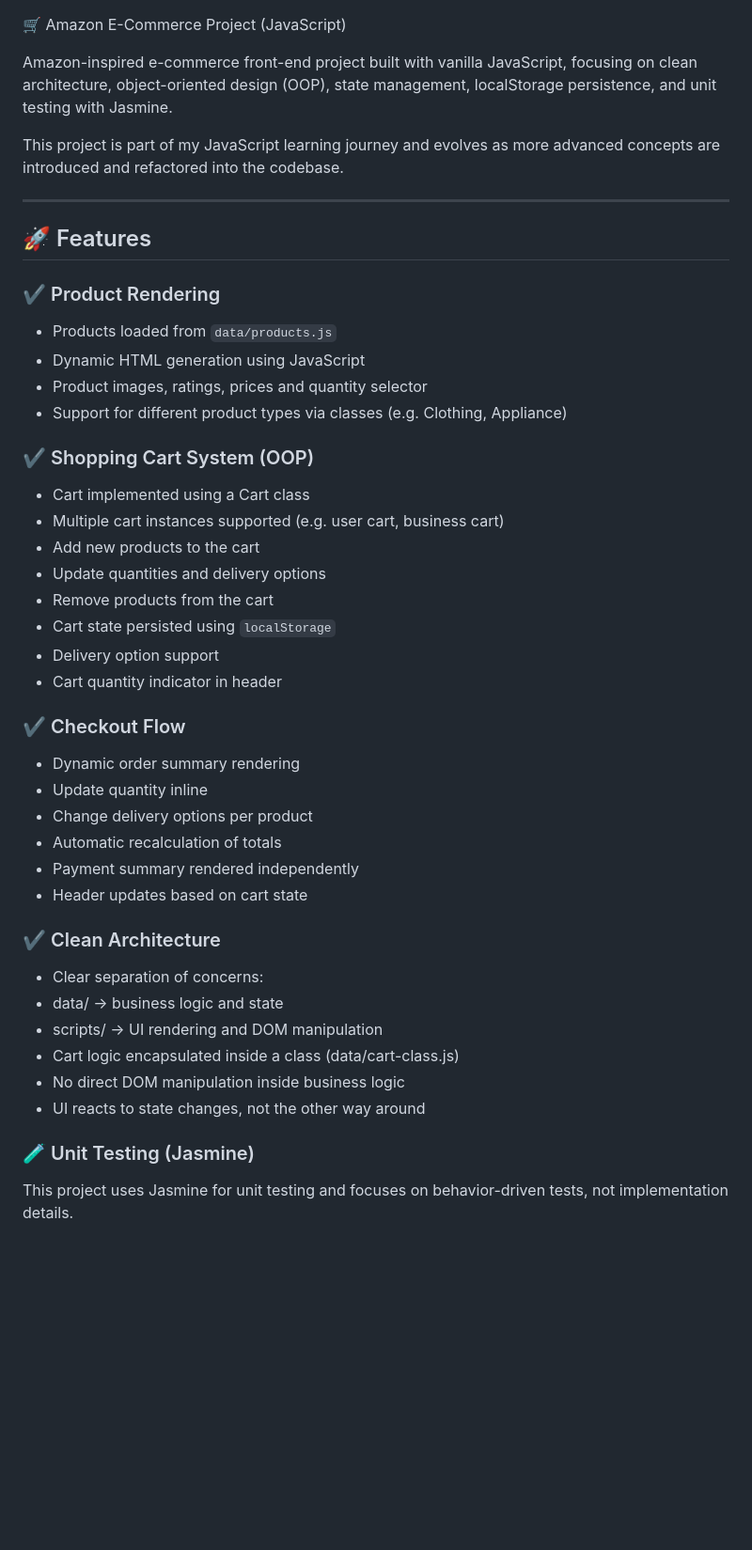
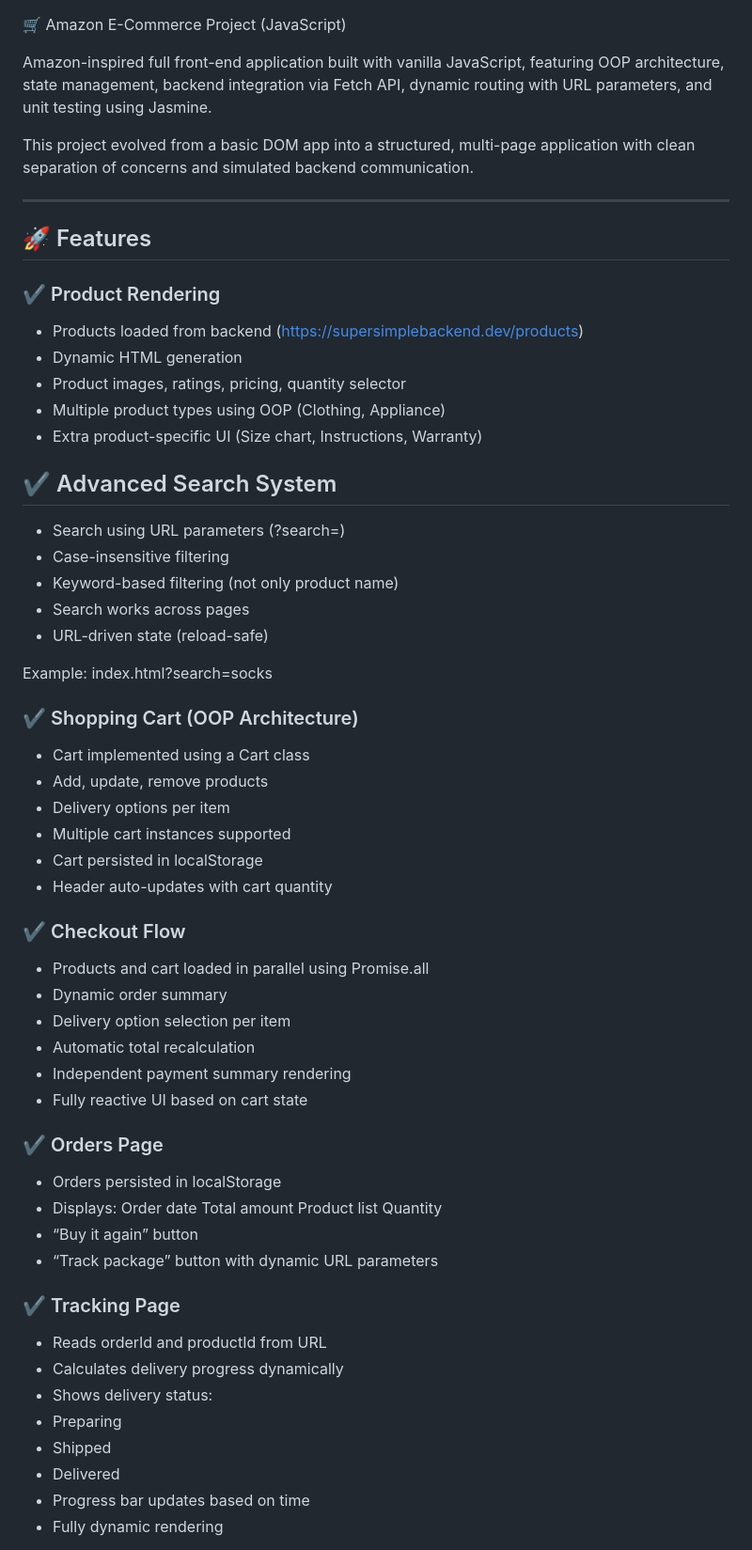
Before and after one commit to jaimeoakes/javascript-amazon-project, a Markdown page: README.md, the part around one of its changes. Shown at 94% size. GitHub-like rendering; blank space fills up the shorter version.

Commit message:
Update README with final features, backend integration and tracking flow

```diff
--- a/README.md
+++ b/README.md
@@ -1,8 +1,8 @@
 🛒 Amazon E-Commerce Project (JavaScript)
 
-Amazon-inspired e-commerce front-end project built with vanilla JavaScript, focusing on clean architecture, object-oriented design (OOP), state management, localStorage persistence, and unit testing with Jasmine.
+Amazon-inspired full front-end application built with vanilla JavaScript, featuring OOP architecture, state management, backend integration via Fetch API, dynamic routing with URL parameters, and unit testing using Jasmine.
 
-This project is part of my JavaScript learning journey and evolves as more advanced concepts are introduced and refactored into the codebase.
+This project evolved from a basic DOM app into a structured, multi-page application with clean separation of concerns and simulated backend communication.
 
 ---
 
@@ -10,41 +10,60 @@ This project is part of my JavaScript learning journey and evolves as more advan
 
 ### ✔️ Product Rendering
 
-- Products loaded from `data/products.js`
-- Dynamic HTML generation using JavaScript
-- Product images, ratings, prices and quantity selector
-- Support for different product types via classes (e.g. Clothing, Appliance)
+- Products loaded from backend (https://supersimplebackend.dev/products)
+- Dynamic HTML generation
+- Product images, ratings, pricing, quantity selector
+- Multiple product types using OOP (Clothing, Appliance)
+- Extra product-specific UI (Size chart, Instructions, Warranty)
 
-### ✔️ Shopping Cart System (OOP)
+## ✔️ Advanced Search System
+
+- Search using URL parameters (?search=)
+- Case-insensitive filtering
+- Keyword-based filtering (not only product name)
+- Search works across pages
+- URL-driven state (reload-safe)
+
+Example:
+index.html?search=socks
+
+### ✔️ Shopping Cart (OOP Architecture)
 
 - Cart implemented using a Cart class
-- Multiple cart instances supported (e.g. user cart, business cart)
-- Add new products to the cart
-- Update quantities and delivery options
-- Remove products from the cart
-- Cart state persisted using `localStorage`
-- Delivery option support
-- Cart quantity indicator in header
+- Add, update, remove products
+- Delivery options per item
+- Multiple cart instances supported
+- Cart persisted in localStorage
+- Header auto-updates with cart quantity
 
 ### ✔️ Checkout Flow
 
-- Dynamic order summary rendering
-- Update quantity inline
-- Change delivery options per product
-- Automatic recalculation of totals
-- Payment summary rendered independently
-- Header updates based on cart state
+- Products and cart loaded in parallel using Promise.all
+- Dynamic order summary
+- Delivery option selection per item
+- Automatic total recalculation
+- Independent payment summary rendering
+- Fully reactive UI based on cart state
 
-### ✔️ Clean Architecture
+### ✔️ Orders Page
 
-- Clear separation of concerns:
-- data/ → business logic and state
-- scripts/ → UI rendering and DOM manipulation
-- Cart logic encapsulated inside a class (data/cart-class.js)
-- No direct DOM manipulation inside business logic
-- UI reacts to state changes, not the other way around
+- Orders persisted in localStorage
+- Displays:
+  Order date
+  Total amount
+  Product list
+  Quantity
+- “Buy it again” button
+- “Track package” button with dynamic URL parameters
 
-### 🧪 Unit Testing (Jasmine)
+### ✔️ Tracking Page
 
-This project uses Jasmine for unit testing and focuses on behavior-driven tests, not implementation details.
+- Reads orderId and productId from URL
+- Calculates delivery progress dynamically
+- Shows delivery status:
+- Preparing
+- Shipped
+- Delivered
+- Progress bar updates based on time
+- Fully dynamic rendering
 
```
Also changed, not shown: other parts of README.md (+101 -40 lines).
